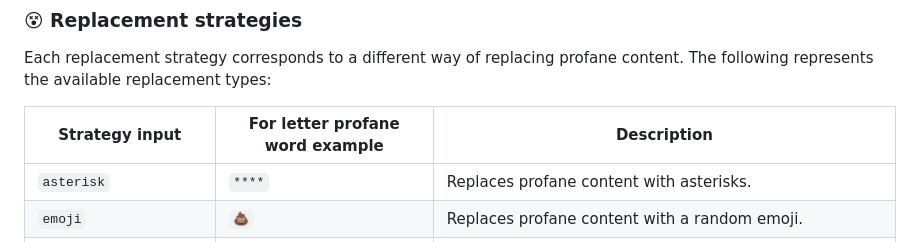
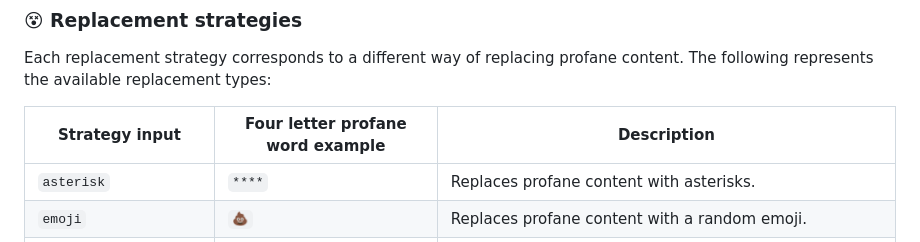
Before and after one commit to IEvangelist/profanity-filter, a Markdown page: README.md, the part around the change. Rendered like a GitHub page.

Commit message:
Fix typo

```diff
--- a/README.md
+++ b/README.md
@@ -94,7 +94,7 @@ The following table describes each input:
 
 Each replacement strategy corresponds to a different way of replacing profane content. The following represents the available replacement types:
 
-| Strategy input | For letter profane word example | Description |
+| Strategy input | Four letter profane word example | Description |
 | --- | --- | --- |
 | `asterisk` | `****` | Replaces profane content with asterisks. |
 | `emoji` | `💩` | Replaces profane content with a random emoji. |
```
